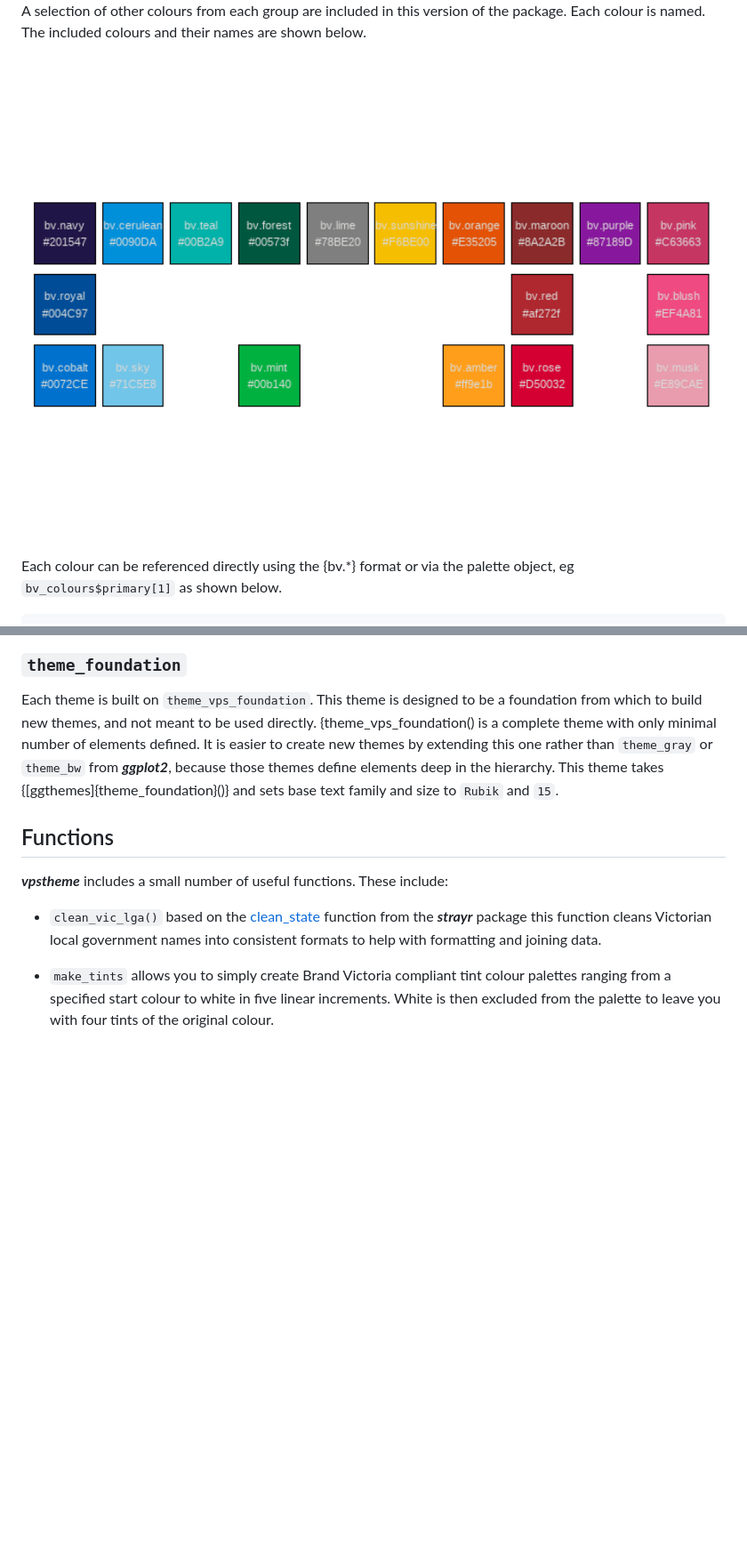
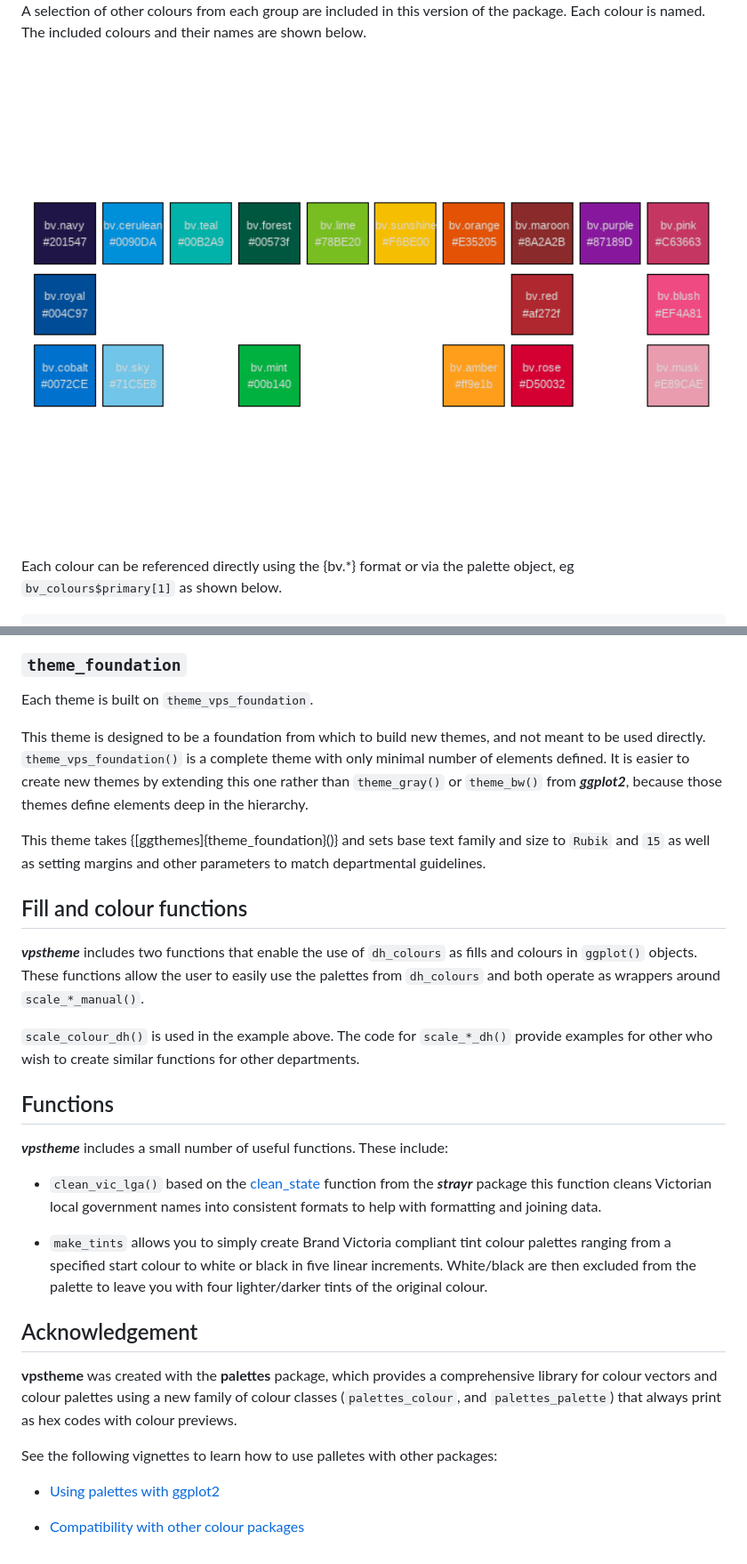
Before and after one commit to zerogetsamgow/vpstheme, a Markdown page: README.md, 2 parts joined by grey strips. Shown at 89% size. Rendered like a GitHub page; pictures changed too: man/figures/README-bv_names-1.png; blank space fills up the shorter version.

Commit message:
Update README for version 1.0.0

```diff
--- a/README.md
+++ b/README.md
@@ -219,14 +215,29 @@ ggplot(data=iris,aes(x=Sepal.Length, y = Petal.Length,colour=Species)) +
 
 ### `theme_foundation`
 
-Each theme is built on `theme_vps_foundation`. This theme is designed to
-be a foundation from which to build new themes, and not meant to be used
-directly. {theme_vps_foundation() is a complete theme with only minimal
-number of elements defined. It is easier to create new themes by
-extending this one rather than `theme_gray` or `theme_bw` from
-***ggplot2***, because those themes define elements deep in the
-hierarchy. This theme takes {\[ggthemes\]{theme_foundation}()} and sets
-base text family and size to `Rubik` and `15`.
+Each theme is built on `theme_vps_foundation`.
+
+This theme is designed to be a foundation from which to build new
+themes, and not meant to be used directly. `theme_vps_foundation()` is a
+complete theme with only minimal number of elements defined. It is
+easier to create new themes by extending this one rather than
+`theme_gray()` or `theme_bw()` from ***ggplot2***, because those themes
+define elements deep in the hierarchy.
+
+This theme takes {\[ggthemes\]{theme_foundation}()} and sets base text
+family and size to `Rubik` and `15` as well as setting margins and other
+parameters to match departmental guidelines.
+
+## Fill and colour functions
+
+***vpstheme*** includes two functions that enable the use of
+`dh_colours` as fills and colours in `ggplot()` objects. These functions
+allow the user to easily use the palettes from `dh_colours` and both
+operate as wrappers around `scale_*_manual()`.
+
+`scale_colour_dh()` is used in the example above. The code for
+`scale_*_dh()` provide examples for other who wish to create similar
+functions for other departments.
 
 ## Functions
 
@@ -240,6 +251,23 @@ include:
   and joining data.
 
 - `make_tints` allows you to simply create Brand Victoria compliant tint
-  colour palettes ranging from a specified start colour to white in five
-  linear increments. White is then excluded from the palette to leave
-  you with four tints of the original colour.
+  colour palettes ranging from a specified start colour to white or
+  black in five linear increments. White/black are then excluded from
+  the palette to leave you with four lighter/darker tints of the
+  original colour.
+
+## Acknowledgement
+
+**vpstheme** was created with the **palettes** package, which provides a
+comprehensive library for colour vectors and colour palettes using a new
+family of colour classes (`palettes_colour`, and `palettes_palette`)
+that always print as hex codes with colour previews.
+
+See the following vignettes to learn how to use palletes with other
+packages:
+
+- [Using palettes with
+  ggplot2](https://mccarthy-m-g.github.io/palettes/articles/ggplot2.html)
+
+- [Compatibility with other colour
+  packages](https://mccarthy-m-g.github.io/palettes/articles/compatibility.html)
```
Also changed, not shown: other parts of README.md (+21 -25 lines), 5 other files.
